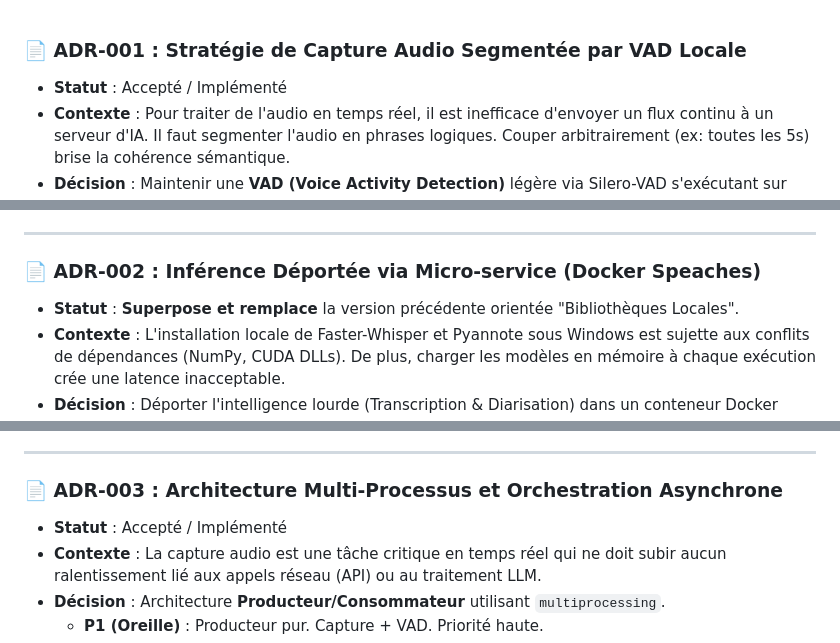
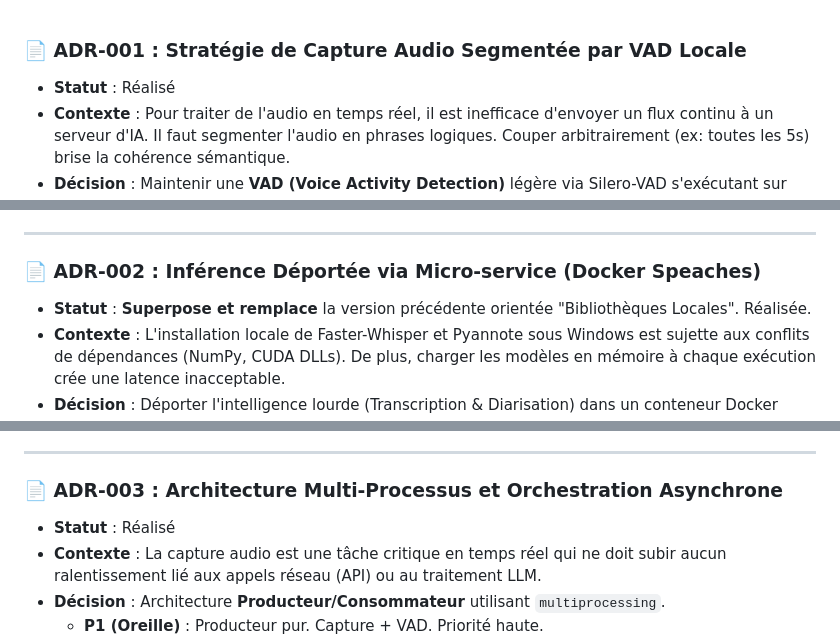
Before and after one commit to rbeldico-debug/Diarisation_synthese_LLM, a Markdown page: ADR/ADR-001-003.md, 3 parts joined by grey strips. Rendered like a GitHub page.

```diff
--- a/ADR/ADR-001-003.md
+++ b/ADR/ADR-001-003.md
@@ -1,5 +1,5 @@
 ### 📄 ADR-001 : Stratégie de Capture Audio Segmentée par VAD Locale
-*   **Statut** : Accepté / Implémenté
+*   **Statut** : Réalisé
 *   **Contexte** : Pour traiter de l'audio en temps réel, il est inefficace d'envoyer un flux continu à un serveur d'IA. Il faut segmenter l'audio en phrases logiques. Couper arbitrairement (ex: toutes les 5s) brise la cohérence sémantique.
 *   **Décision** : Maintenir une **VAD (Voice Activity Detection)** légère via Silero-VAD s'exécutant sur l'hôte local (Processus "Oreille").
 *   **Justification** :
@@ -13,7 +13,7 @@
 ---
 
 ### 📄 ADR-002 : Inférence Déportée via Micro-service (Docker Speaches)
-*   **Statut** : **Superpose et remplace** la version précédente orientée "Bibliothèques Locales".
+*   **Statut** : **Superpose et remplace** la version précédente orientée "Bibliothèques Locales". Réalisée.
 *   **Contexte** : L'installation locale de Faster-Whisper et Pyannote sous Windows est sujette aux conflits de dépendances (NumPy, CUDA DLLs). De plus, charger les modèles en mémoire à chaque exécution crée une latence inacceptable.
 *   **Décision** : Déporter l'intelligence lourde (Transcription & Diarisation) dans un conteneur Docker utilisant **Speaches** (basé sur Faster-Whisper et FastAPI).
 *   **Configuration technique** :
@@ -31,7 +31,7 @@
 ---
 
 ### 📄 ADR-003 : Architecture Multi-Processus et Orchestration Asynchrone
-*   **Statut** : Accepté / Implémenté
+*   **Statut** : Réalisé
 *   **Contexte** : La capture audio est une tâche critique en temps réel qui ne doit subir aucun ralentissement lié aux appels réseau (API) ou au traitement LLM.
 *   **Décision** : Architecture **Producteur/Consommateur** utilisant `multiprocessing`.
     *   **P1 (Oreille)** : Producteur pur. Capture + VAD. Priorité haute.
```
Also changed, not shown: ADR/ADR-015-018.md (+52 -4 lines), ADR/ADR-019-022.md (added, +157 -0 lines).
